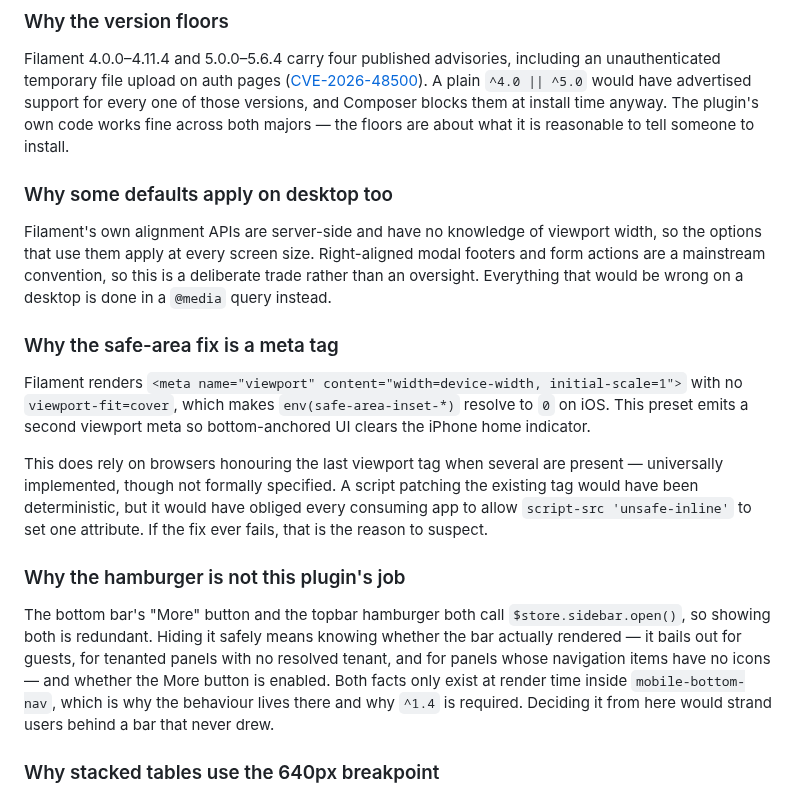
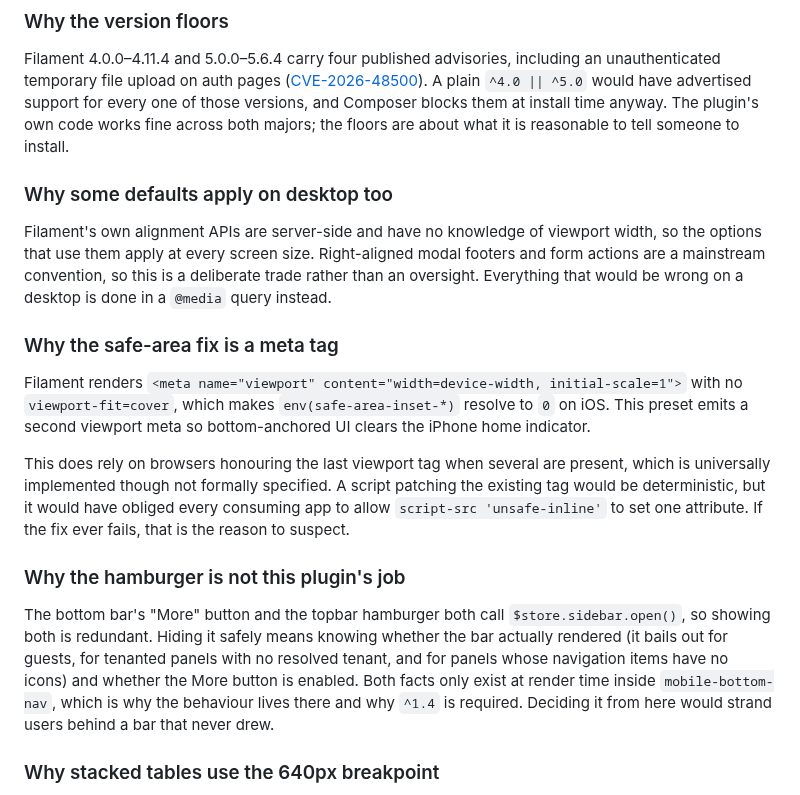
Before and after one commit to hammadzafar05/filament-mobile-preset, a Markdown page: README.md, the part around one of its changes. Rendered like a GitHub page.

```diff
--- a/README.md
+++ b/README.md
@@ -168,7 +168,7 @@ Filament 4.0.0–4.11.4 and 5.0.0–5.6.4 carry four published advisories, inclu
 unauthenticated temporary file upload on auth pages
 ([CVE-2026-48500](https://github.com/advisories)). A plain `^4.0 || ^5.0` would have advertised
 support for every one of those versions, and Composer blocks them at install time anyway. The
-plugin's own code works fine across both majors — the floors are about what it is reasonable to
+plugin's own code works fine across both majors; the floors are about what it is reasonable to
 tell someone to install.
 
 ### Why some defaults apply on desktop too
@@ -184,17 +184,18 @@ Filament renders `<meta name="viewport" content="width=device-width, initial-sca
 `viewport-fit=cover`, which makes `env(safe-area-inset-*)` resolve to `0` on iOS. This preset
 emits a second viewport meta so bottom-anchored UI clears the iPhone home indicator.
 
-This does rely on browsers honouring the last viewport tag when several are present — universally
-implemented, though not formally specified. A script patching the existing tag would have been
+This does rely on browsers honouring the last viewport tag when several are present, which is
+universally implemented though not formally specified. A script patching the existing tag would be
 deterministic, but it would have obliged every consuming app to allow `script-src 'unsafe-inline'`
 to set one attribute. If the fix ever fails, that is the reason to suspect.
+
 
 ### Why the hamburger is not this plugin's job
 
 The bottom bar's "More" button and the topbar hamburger both call `$store.sidebar.open()`, so
-showing both is redundant. Hiding it safely means knowing whether the bar actually rendered — it
+showing both is redundant. Hiding it safely means knowing whether the bar actually rendered (it
 bails out for guests, for tenanted panels with no resolved tenant, and for panels whose navigation
-items have no icons — and whether the More button is enabled. Both facts only exist at render time
+items have no icons) and whether the More button is enabled. Both facts only exist at render time
 inside `mobile-bottom-nav`, which is why the behaviour lives there and why `^1.4` is required.
 Deciding it from here would strand users behind a bar that never drew.
 
```
Also changed, not shown: other parts of README.md (+10 -10 lines), CHANGELOG.md (+1 -1 lines), art/after.png (added), art/before.png (added), 5 other files.
